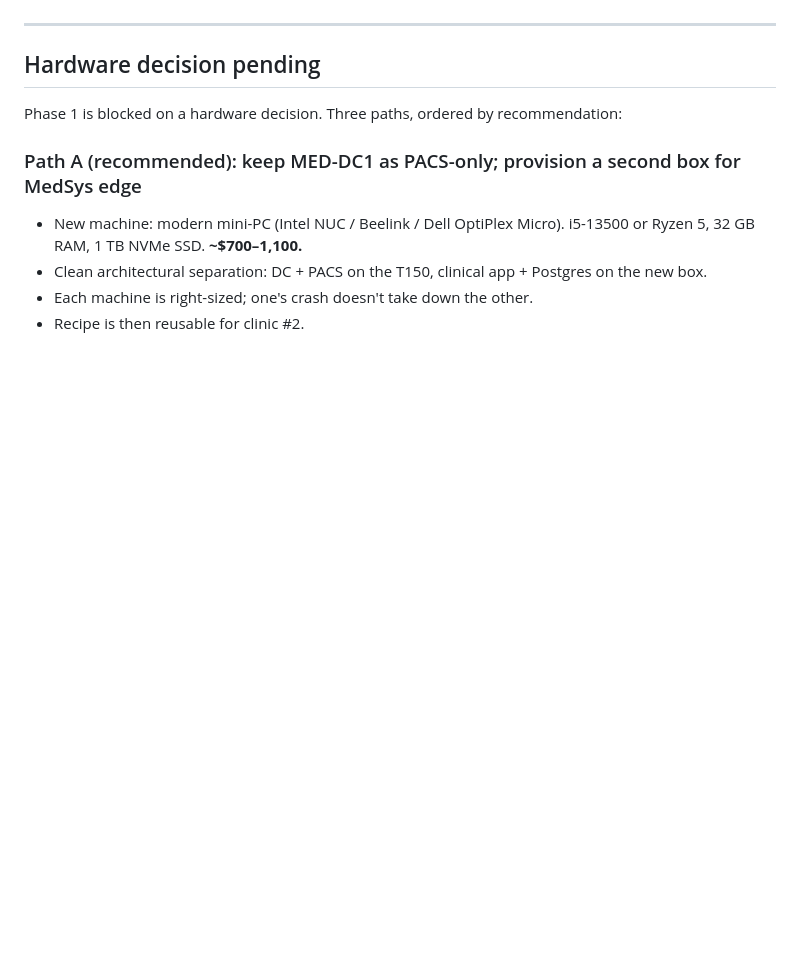
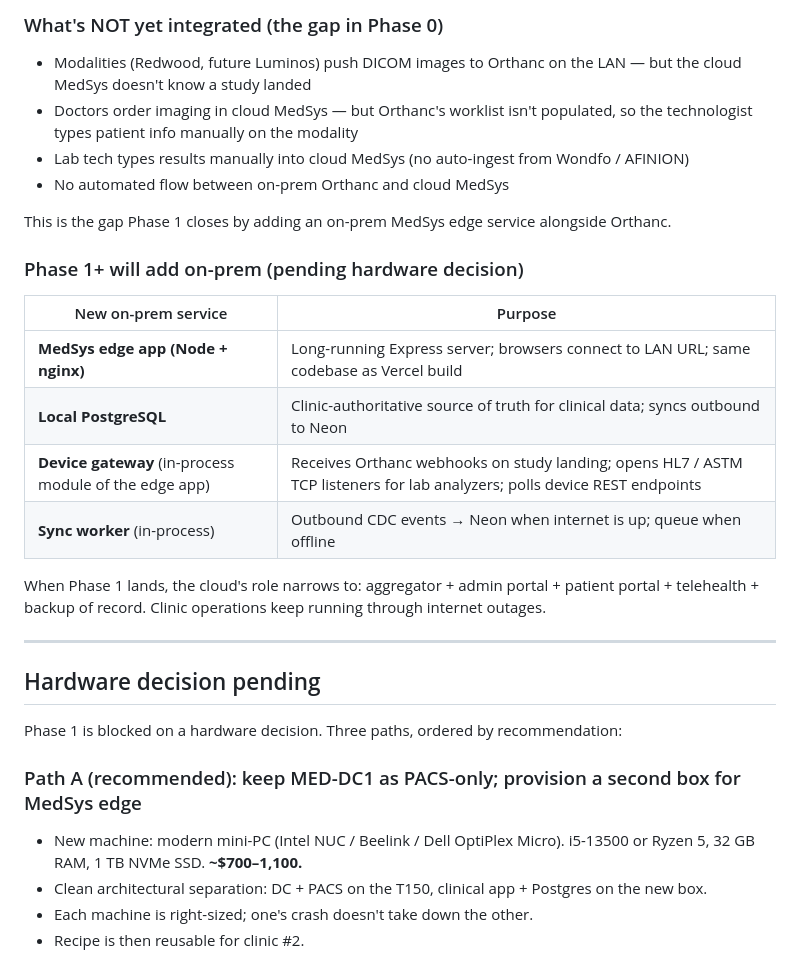
Before and after one commit to Ntwumasi/medsys, a Markdown page: docs/architecture.md, the part around one of its changes. Drawn GitHub-style; blank space fills up the shorter version.

```diff
--- a/docs/architecture.md
+++ b/docs/architecture.md
@@ -46,3 +76,22 @@ The clinic has one on-prem server today, captured 2026-05-22:
+### What's NOT yet integrated (the gap in Phase 0)
+
+- Modalities (Redwood, future Luminos) push DICOM images to Orthanc on the LAN — but the cloud MedSys doesn't know a study landed
+- Doctors order imaging in cloud MedSys — but Orthanc's worklist isn't populated, so the technologist types patient info manually on the modality
+- Lab tech types results manually into cloud MedSys (no auto-ingest from Wondfo / AFINION)
+- No automated flow between on-prem Orthanc and cloud MedSys
+
+This is the gap Phase 1 closes by adding an on-prem MedSys edge service alongside Orthanc.
+
+### Phase 1+ will add on-prem (pending hardware decision)
+
+| New on-prem service | Purpose |
+|---|---|
+| **MedSys edge app (Node + nginx)** | Long-running Express server; browsers connect to LAN URL; same codebase as Vercel build |
+| **Local PostgreSQL** | Clinic-authoritative source of truth for clinical data; syncs outbound to Neon |
+| **Device gateway** (in-process module of the edge app) | Receives Orthanc webhooks on study landing; opens HL7 / ASTM TCP listeners for lab analyzers; polls device REST endpoints |
+| **Sync worker** (in-process) | Outbound CDC events → Neon when internet is up; queue when offline |
+
+When Phase 1 lands, the cloud's role narrows to: aggregator + admin portal + patient portal + telehealth + backup of record. Clinic operations keep running through internet outages.
 
 ---
 
```
Also changed, not shown: other parts of docs/architecture.md (+30 -0 lines).
